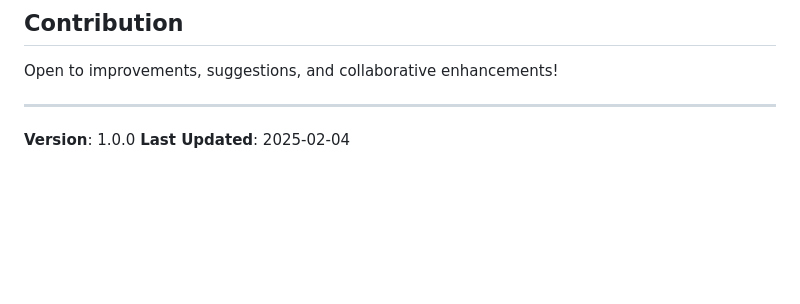
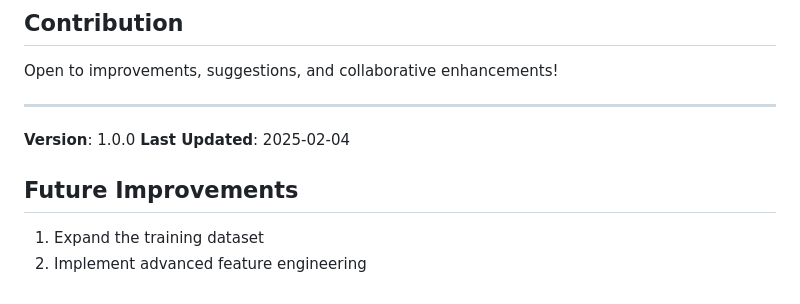
Before and after one commit to bniladridas/spam-detection-system, a Markdown page: docs/training_relationships_and_weights.md, the part around the change. Drawn GitHub-style; blank space fills up the shorter version.

```diff
--- a/docs/training_relationships_and_weights.md
+++ b/docs/training_relationships_and_weights.md
@@ -138,3 +138,8 @@ Open to improvements, suggestions, and collaborative enhancements!
 
 **Version**: 1.0.0
 **Last Updated**: 2025-02-04
+
+## Future Improvements
+
+1. Expand the training dataset
+2. Implement advanced feature engineering
```
Also changed, not shown: docs/inference_generalization_strategies.md (+12 -0 lines), docs/realtime_inference_process.md (+12 -0 lines).
